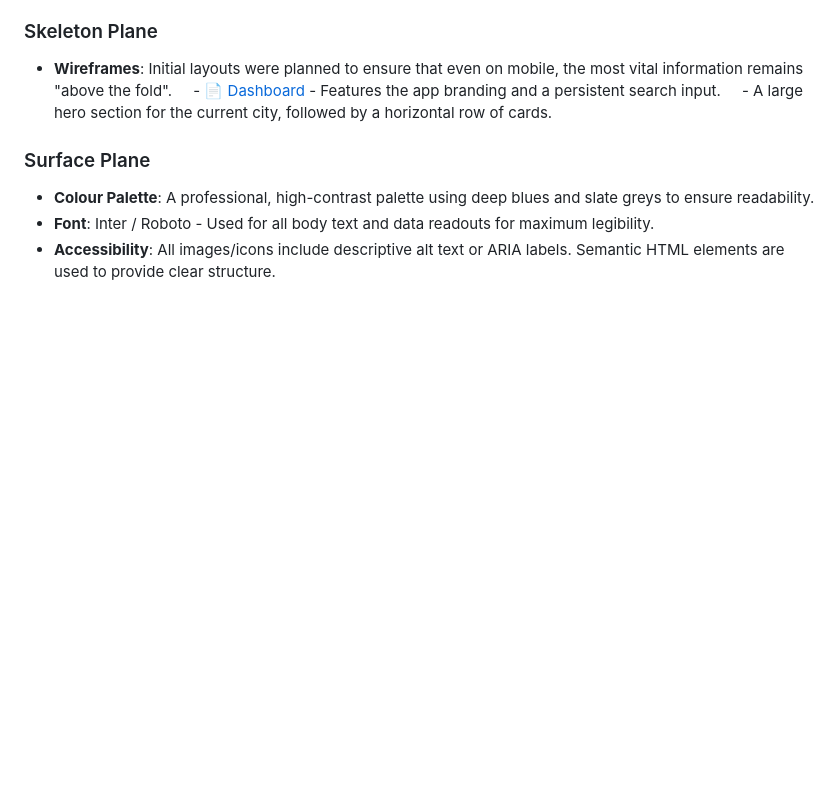
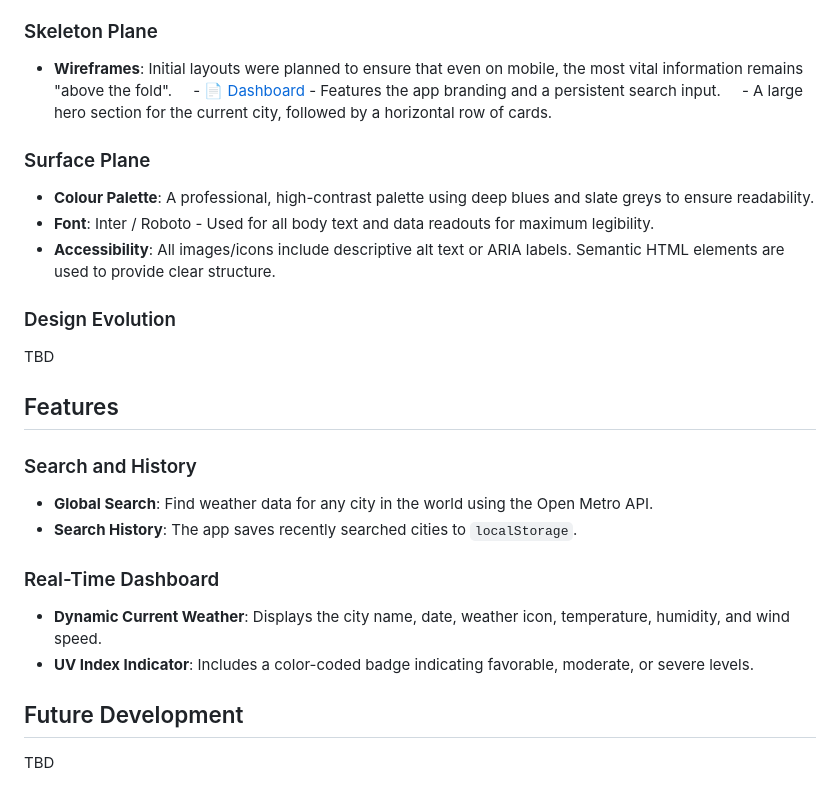
Before and after one commit to Hybrid965/Skyline-Weather-App, a Markdown page: readme.md, the part around the change. GitHub-like rendering; blank space fills up the shorter version.

Commit message:
added features and future development sections to readme

```diff
--- a/readme.md
+++ b/readme.md
@@ -45,3 +45,18 @@ The goal is to provide a seamless interface where a user can enter a city name a
 - **Colour Palette**: A professional, high-contrast palette using deep blues and slate greys to ensure readability.
 - **Font**: Inter / Roboto - Used for all body text and data readouts for maximum legibility.
 - **Accessibility**: All images/icons include descriptive alt text or ARIA labels. Semantic HTML elements are used to provide clear structure.
+
+### Design Evolution
+TBD
+
+## Features
+### Search and History
+- **Global Search**: Find weather data for any city in the world using the Open Metro API.
+- **Search History**: The app saves recently searched cities to `localStorage`.
+
+### Real-Time Dashboard
+- **Dynamic Current Weather**: Displays the city name, date, weather icon, temperature, humidity, and wind speed.
+- **UV Index Indicator**: Includes a color-coded badge indicating favorable, moderate, or severe levels.
+
+## Future Development
+TBD
```
